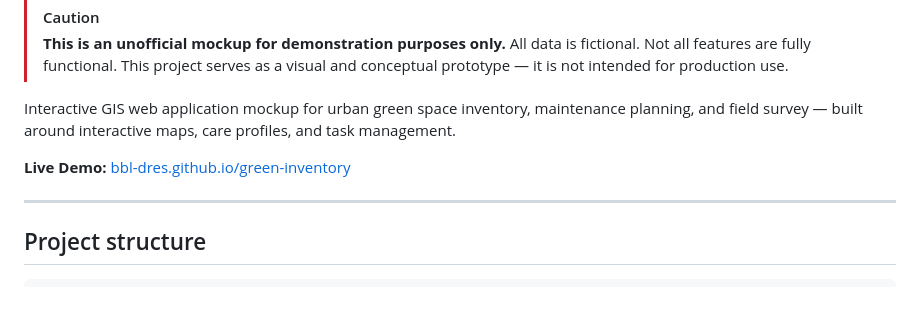
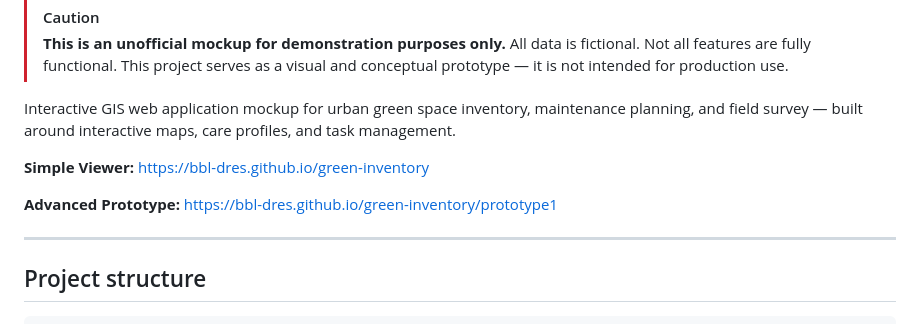
Before and after one commit to bbl-dres/green-inventory, a Markdown page: README.md, the part around the change. Rendered like a GitHub page; blank space fills up the shorter version.

```diff
--- a/README.md
+++ b/README.md
@@ -8,7 +8,10 @@
 
 Interactive GIS web application mockup for urban green space inventory, maintenance planning, and field survey — built around interactive maps, care profiles, and task management.
 
-**Live Demo:** [bbl-dres.github.io/green-inventory](https://bbl-dres.github.io/green-inventory/)
+**Simple Viewer:** https://bbl-dres.github.io/green-inventory
+
+
+**Advanced Prototype:** https://bbl-dres.github.io/green-inventory/prototype1
 
 ---
 
```
